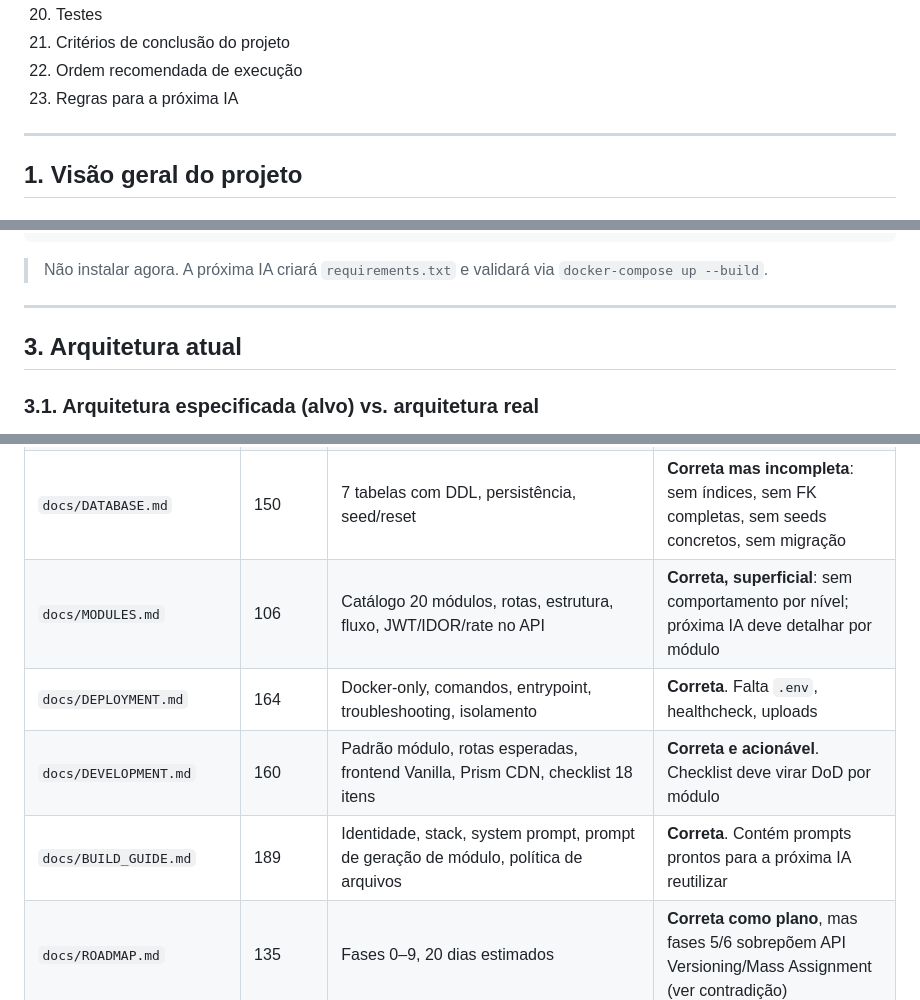
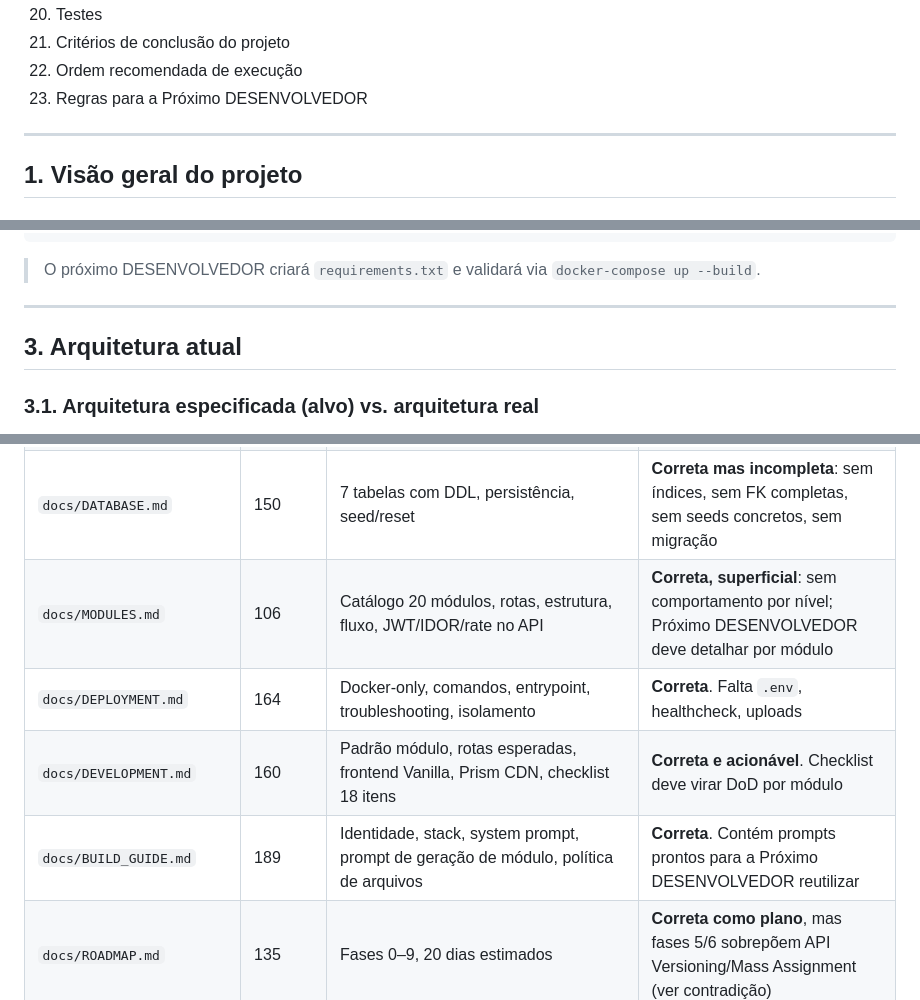
Before and after one commit to eudionelima/duno, a Markdown page: docs/FINAL_PLAN.md, 3 parts joined by grey strips. Rendered like a GitHub page.

````diff
--- a/docs/FINAL_PLAN.md
+++ b/docs/FINAL_PLAN.md
@@ -32,7 +30,7 @@
 20. Testes
 21. Critérios de conclusão do projeto
 22. Ordem recomendada de execução
-23. Regras para a próxima IA
+23. Regras para a Próximo DESENVOLVEDOR
 
 ---
 
@@ -147,7 +145,7 @@ cryptography==44.0.0   # módulo crypto (didático)
 gunicorn==23.0.0       # opcional, execução no container
 ```
 
-> Não instalar agora. A próxima IA criará `requirements.txt` e validará via `docker-compose up --build`.
+> O próximo DESENVOLVEDOR criará `requirements.txt` e validará via `docker-compose up --build`.
 
 ---
 
@@ -829,10 +827,10 @@ exec python run.py
 | `README.md` | 239 | Visão, stack, 20 módulos+rotas, endpoints globais, árvore, porta 2300, volume, links docs | **Correta e canônica**. Referência principal. Sem código, mas consistente |
 | `docs/ARCHITECTURE.md` | 218 | Monolito, core 6 arquivos, padrão Blueprint+source/, View Source via importlib/inspect, templates/static, porta | **Correta**. Base arquitetural a seguir à risca |
 | `docs/DATABASE.md` | 150 | 7 tabelas com DDL, persistência, seed/reset | **Correta mas incompleta**: sem índices, sem FK completas, sem seeds concretos, sem migração |
-| `docs/MODULES.md` | 106 | Catálogo 20 módulos, rotas, estrutura, fluxo, JWT/IDOR/rate no API | **Correta, superficial**: sem comportamento por nível; próxima IA deve detalhar por módulo |
+| `docs/MODULES.md` | 106 | Catálogo 20 módulos, rotas, estrutura, fluxo, JWT/IDOR/rate no API | **Correta, superficial**: sem comportamento por nível; Próximo DESENVOLVEDOR deve detalhar por módulo |
 | `docs/DEPLOYMENT.md` | 164 | Docker-only, comandos, entrypoint, troubleshooting, isolamento | **Correta**. Falta `.env`, healthcheck, uploads |
 | `docs/DEVELOPMENT.md` | 160 | Padrão módulo, rotas esperadas, frontend Vanilla, Prism CDN, checklist 18 itens | **Correta e acionável**. Checklist deve virar DoD por módulo |
-| `docs/BUILD_GUIDE.md` | 189 | Identidade, stack, system prompt, prompt de geração de módulo, política de arquivos | **Correta**. Contém prompts prontos para a próxima IA reutilizar |
+| `docs/BUILD_GUIDE.md` | 189 | Identidade, stack, system prompt, prompt de geração de módulo, política de arquivos | **Correta**. Contém prompts prontos para a Próximo DESENVOLVEDOR reutilizar |
 | `docs/ROADMAP.md` | 135 | Fases 0–9, 20 dias estimados | **Correta como plano**, mas fases 5/6 sobrepõem API Versioning/Mass Assignment (ver contradição) |
 | `docs/SECURITY.md` | 84 | Natureza vulnerável, Docker-only, porta, uploads, reset, uso responsável | **Correta**. Deve ser preservada e exibida no dashboard |
 | `docs/SECURITY_LEVELS.md` | 121 | Semântica low/medium/high/impossible, persistência, endpoints | **Correta**. Exemplos conceituais (prepared+falha sessão) devem guiar high |
````
Also changed, not shown: other parts of docs/FINAL_PLAN.md (+23 -25 lines).
